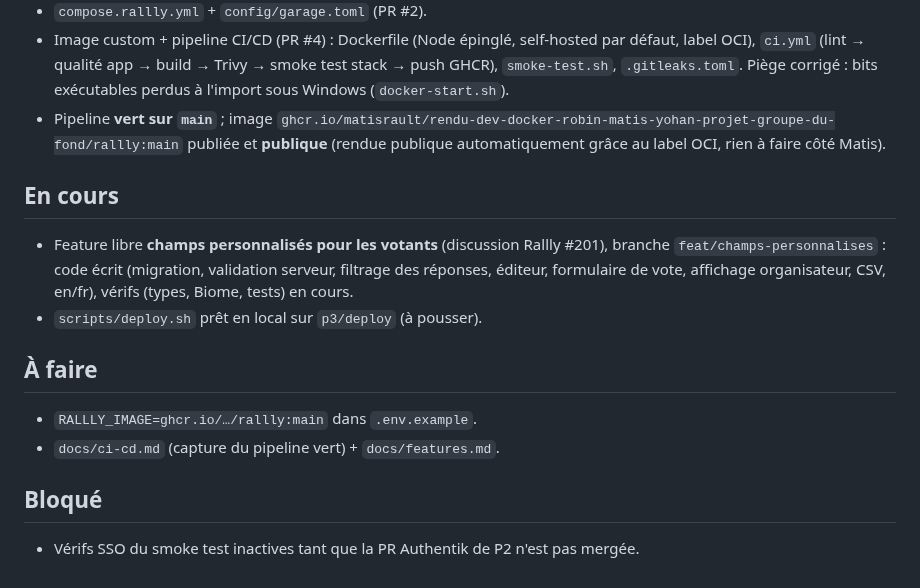
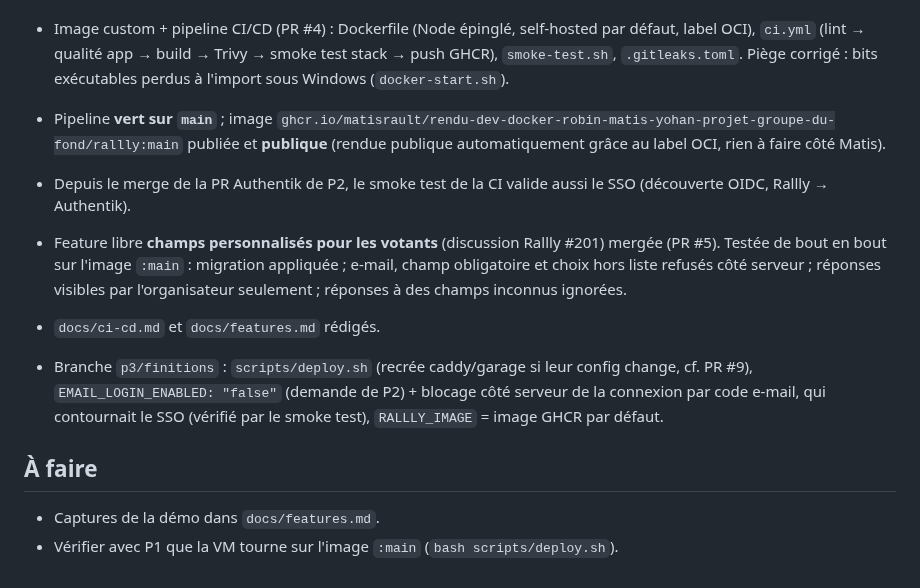
Before and after one commit to MatisRault/Rendu-dev-docker-robin-matis-yohan-projet-groupe-du-fond, a Markdown page: docs/avancement/p3.md, the part around the change. Drawn GitHub-style.

Commit message:
P3 : deploy.sh recrée caddy/garage, SSO obligatoire (blocage du login par code e-mail), docs CI/CD et features

```diff
--- a/docs/avancement/p3.md
+++ b/docs/avancement/p3.md
@@ -11,17 +11,18 @@
   Windows (`docker-start.sh`).
 - Pipeline **vert sur `main`** ; image `ghcr.io/matisrault/rendu-dev-docker-robin-matis-yohan-projet-groupe-du-fond/rallly:main`
   publiée et **publique** (rendue publique automatiquement grâce au label OCI, rien à faire côté Matis).
+- Depuis le merge de la PR Authentik de P2, le smoke test de la CI valide aussi le SSO
+  (découverte OIDC, Rallly → Authentik).
+- Feature libre **champs personnalisés pour les votants** (discussion Rallly #201) mergée (PR #5).
+  Testée de bout en bout sur l'image `:main` : migration appliquée ; e-mail, champ obligatoire
+  et choix hors liste refusés côté serveur ; réponses visibles par l'organisateur seulement ;
+  réponses à des champs inconnus ignorées.
+- `docs/ci-cd.md` et `docs/features.md` rédigés.
 
-## En cours
-- Feature libre **champs personnalisés pour les votants** (discussion Rallly #201),
-  branche `feat/champs-personnalises` : code écrit (migration, validation serveur, filtrage
-  des réponses, éditeur, formulaire de vote, affichage organisateur, CSV, en/fr), vérifs
-  (types, Biome, tests) en cours.
-- `scripts/deploy.sh` prêt en local sur `p3/deploy` (à pousser).
+- Branche `p3/finitions` : `scripts/deploy.sh` (recrée caddy/garage si leur config change, cf. PR #9),
+  `EMAIL_LOGIN_ENABLED: "false"` (demande de P2) + blocage côté serveur de la connexion par code
+  e-mail, qui contournait le SSO (vérifié par le smoke test), `RALLLY_IMAGE` = image GHCR par défaut.
 
 ## À faire
-- `RALLLY_IMAGE=ghcr.io/…/rallly:main` dans `.env.example`.
-- `docs/ci-cd.md` (capture du pipeline vert) + `docs/features.md`.
-
-## Bloqué
-- Vérifs SSO du smoke test inactives tant que la PR Authentik de P2 n'est pas mergée.
+- Captures de la démo dans `docs/features.md`.
+- Vérifier avec P1 que la VM tourne sur l'image `:main` (`bash scripts/deploy.sh`).
```
Also changed, not shown: docs/ci-cd.md (added, +128 -0 lines), docs/features.md (added, +41 -0 lines), docs/plan/00-COMMUN.md (+1 -1 lines), docs/img/ci-cd-main-vert.png (added), 5 other files.
